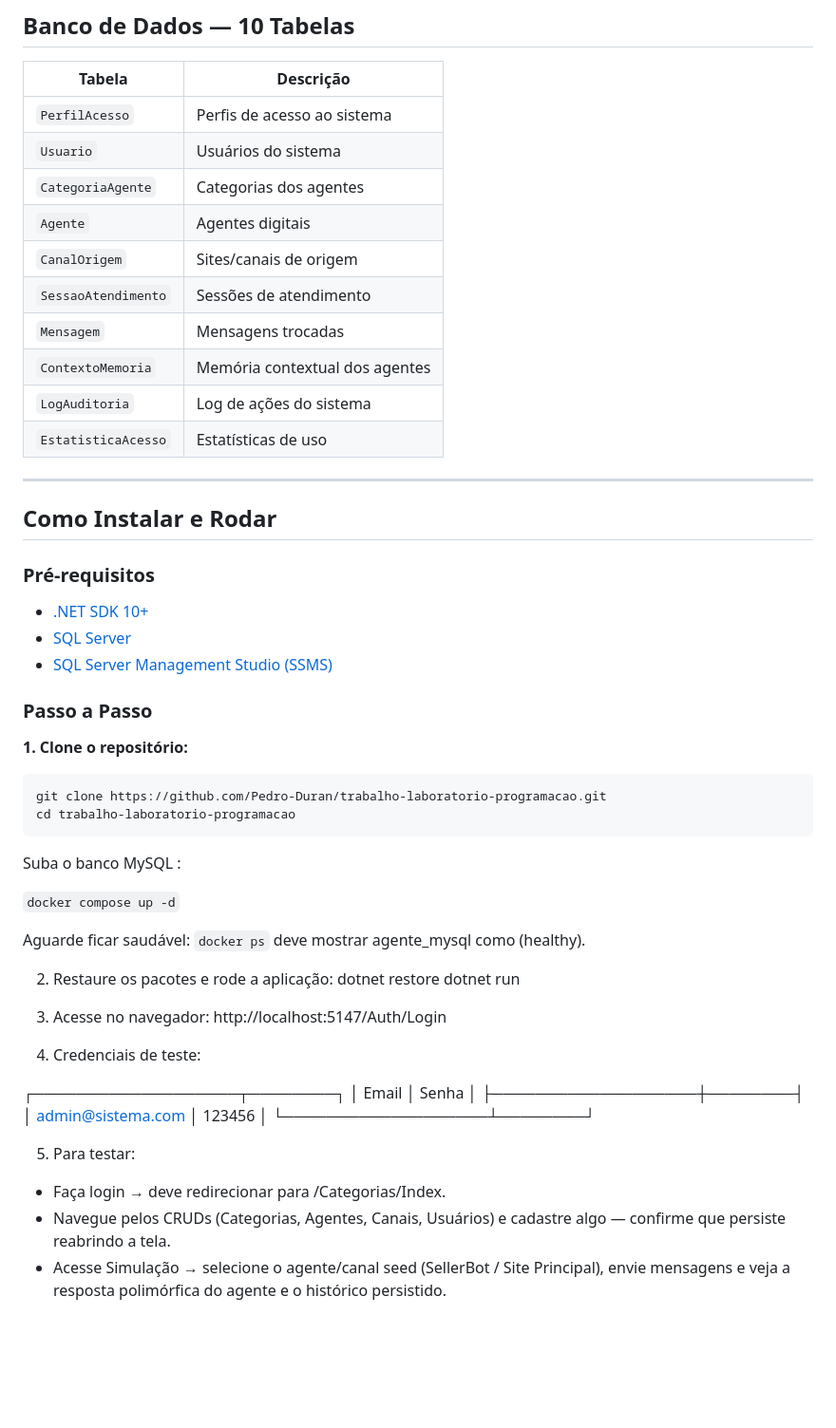
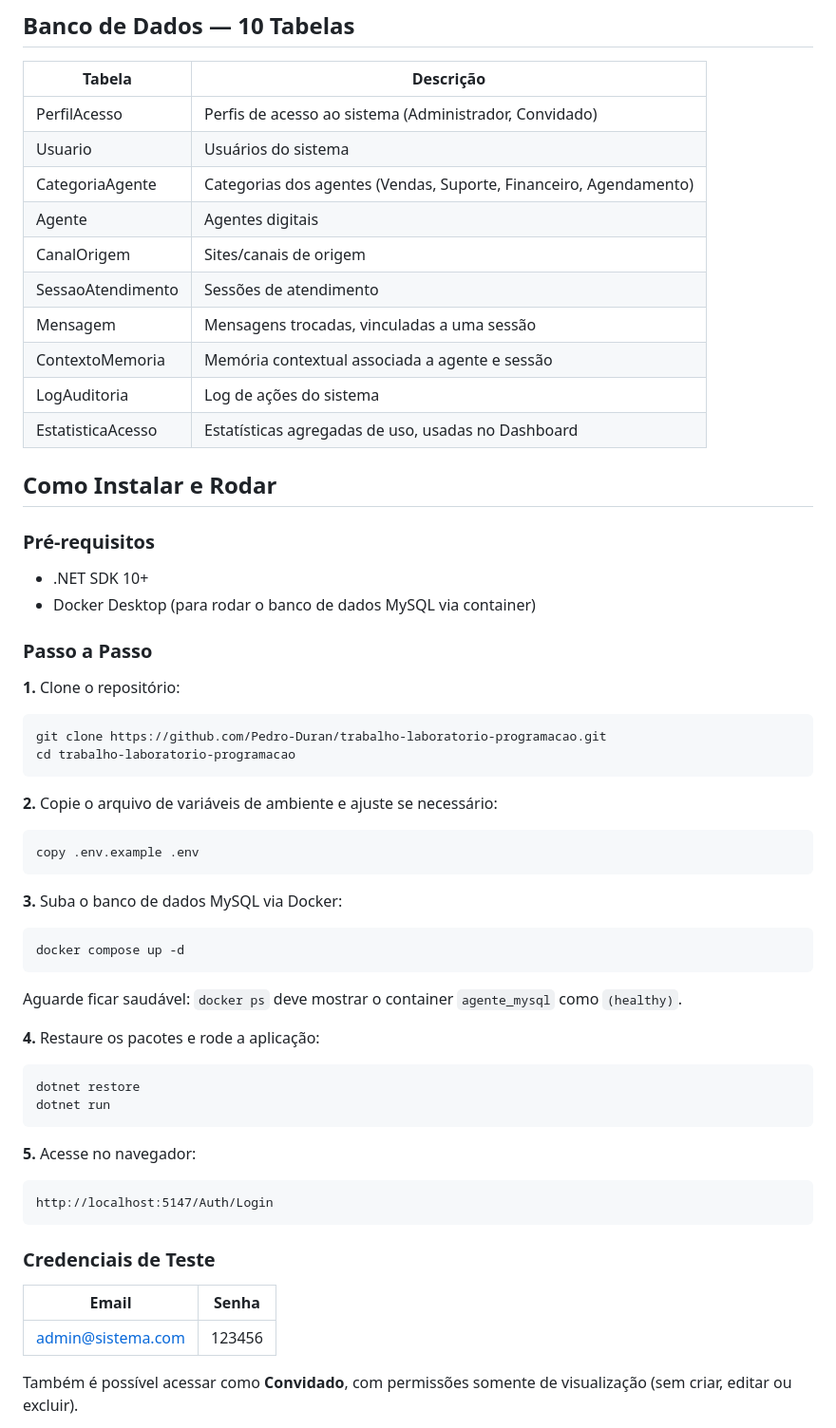
Before and after one commit to Pedro-Duran/trabalho-laboratorio-programacao, a Markdown page: README.md, the part around one of its changes. Shown at 95% size. Rendered like a GitHub page; blank space fills up the shorter version.

````diff
--- a/README.md
+++ b/README.md
@@ -65,56 +71,59 @@ AgenticContextEngine/
 
 | Tabela | Descrição |
 |---|---|
-| `PerfilAcesso` | Perfis de acesso ao sistema |
-| `Usuario` | Usuários do sistema |
-| `CategoriaAgente` | Categorias dos agentes |
-| `Agente` | Agentes digitais |
-| `CanalOrigem` | Sites/canais de origem |
-| `SessaoAtendimento` | Sessões de atendimento |
-| `Mensagem` | Mensagens trocadas |
-| `ContextoMemoria` | Memória contextual dos agentes |
-| `LogAuditoria` | Log de ações do sistema |
-| `EstatisticaAcesso` | Estatísticas de uso |
-
----
+| PerfilAcesso | Perfis de acesso ao sistema (Administrador, Convidado) |
+| Usuario | Usuários do sistema |
+| CategoriaAgente | Categorias dos agentes (Vendas, Suporte, Financeiro, Agendamento) |
+| Agente | Agentes digitais |
+| CanalOrigem | Sites/canais de origem |
+| SessaoAtendimento | Sessões de atendimento |
+| Mensagem | Mensagens trocadas, vinculadas a uma sessão |
+| ContextoMemoria | Memória contextual associada a agente e sessão |
+| LogAuditoria | Log de ações do sistema |
+| EstatisticaAcesso | Estatísticas agregadas de uso, usadas no Dashboard |
 
 ## Como Instalar e Rodar
 
 ### Pré-requisitos
-- [.NET SDK 10+](https://dotnet.microsoft.com/download)
-- [SQL Server](https://www.microsoft.com/sql-server)
-- [SQL Server Management Studio (SSMS)](https://aka.ms/ssmsfullsetup)
+
+- .NET SDK 10+
+- Docker Desktop (para rodar o banco de dados MySQL via container)
 
 ### Passo a Passo
 
-**1. Clone o repositório:**
-```bash
+**1.** Clone o repositório:
+```
 git clone https://github.com/Pedro-Duran/trabalho-laboratorio-programacao.git
 cd trabalho-laboratorio-programacao
 ```
- Suba o banco MySQL :
 
-  `docker compose up -d`
+**2.** Copie o arquivo de variáveis de ambiente e ajuste se necessário:
+```
+copy .env.example .env
+```
 
-  Aguarde ficar saudável: `docker ps` deve mostrar agente_mysql como (healthy).
+**3.** Suba o banco de dados MySQL via Docker:
+```
+docker compose up -d
+```
+Aguarde ficar saudável: `docker ps` deve mostrar o container `agente_mysql` como `(healthy)`.
 
-  2. Restaure os pacotes e rode a aplicação:
-  dotnet restore
-  dotnet run
+**4.** Restaure os pacotes e rode a aplicação:
+```
+dotnet restore
+dotnet run
+```
 
-  3. Acesse no navegador:
-  http://localhost:5147/Auth/Login
+**5.** Acesse no navegador:
+```
+http://localhost:5147/Auth/Login
+```
 
-  4. Credenciais de teste:
+### Credenciais de Teste
 
-  ┌───────────────────┬────────┐
-  │       Email       │ Senha  │
-  ├───────────────────┼────────┤
-  │ admin@sistema.com │ 123456 │
-  └───────────────────┴────────┘
+| Email | Senha |
+|---|---|
+| admin@sistema.com | 123456 |
 
-  5. Para testar:
-  - Faça login → deve redirecionar para /Categorias/Index.
-  - Navegue pelos CRUDs (Categorias, Agentes, Canais, Usuários) e cadastre algo — confirme que persiste reabrindo a tela.
-  - Acesse Simulação → selecione o agente/canal seed (SellerBot / Site Principal), envie mensagens e veja a resposta polimórfica do agente e o histórico persistido.
+Também é possível acessar como **Convidado**, com permissões somente de visualização (sem criar, editar ou excluir).
 
````
Also changed, not shown: other parts of README.md (+73 -45 lines).
